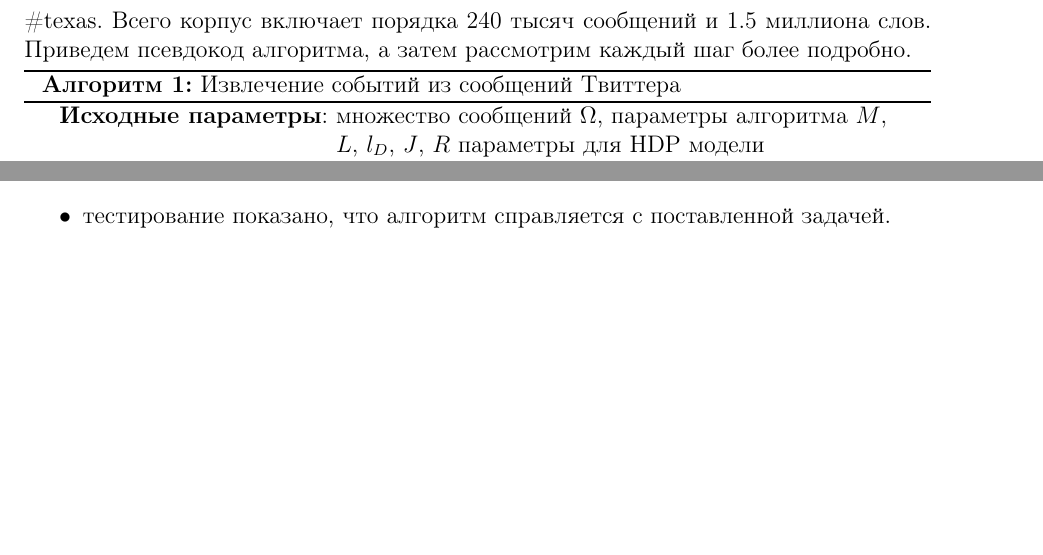
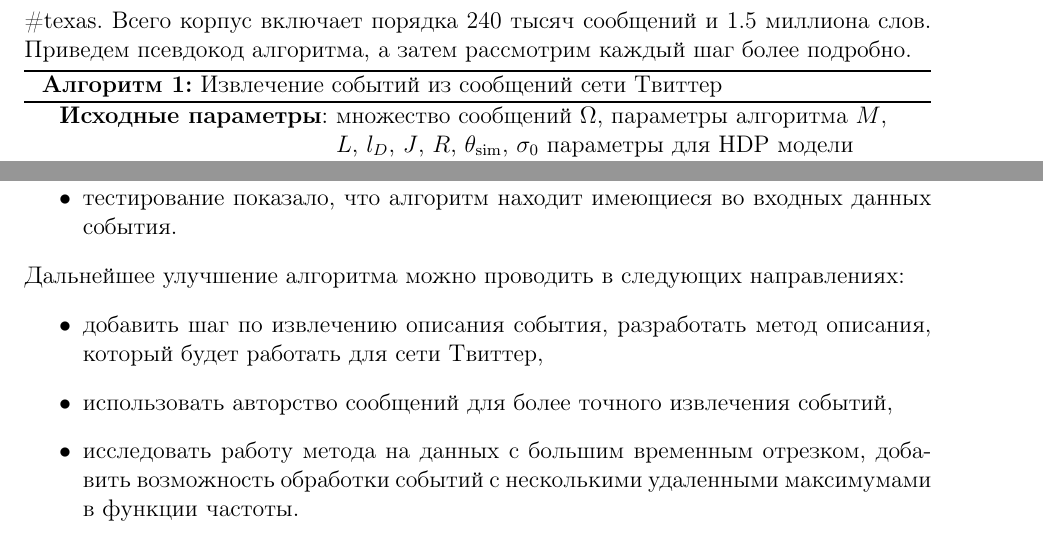
Before and after one commit to karasik/hdp-experiments, a LaTeX document (latex/main.tex): two parts of pages 9 and 18 of 19 before the commit and two parts of pages 9 and 19 of 19 after it, joined at a grey line, cut so that both start at the same text, the shorter picture padded with empty space. The pictures show the PDF file latex/main.pdf that the author committed with the source.

Commit message:
some changes

```diff
--- a/latex/main.tex
+++ b/latex/main.tex
@@ -230,7 +230,7 @@
 
   \begin{algorithm}[H]
   	\SetAlgoLined
-  	\KwData{множество сообщений $\Omega$, параметры алгоритма $M$, $L$, $l_D$, $J$, $R$ параметры для HDP модели}
+  	\KwData{множество сообщений $\Omega$, параметры алгоритма $M$, $L$, $l_D$, $J$, $R$, $\theta_{\simu}$, $\sigma_0$ параметры для HDP модели}
 	\KwResult{для каждого события набор ключевых слов и частота сообщений по теме события}
   	в частотной характеристике сообщений из $\Omega$ найти $K$ экстремумов, пусть они соответствуют временам $t_1,t_2,\ldots,t_K$\; \label{alg:peaks-extraction}
   	\ForEach{$t \in \left\{t_1,t_2,\ldots,t_K\right\}$}{
@@ -245,7 +245,7 @@
   			добавить ключевые слова, частотную характеристику в результат\;
   		}
   	}
-  	\caption{Извлечение событий из сообщений Твиттера}
+  	\caption{Извлечение событий из сообщений сети Твиттер}
   	\label{main-algo}
   \end{algorithm}
 
@@ -560,9 +560,14 @@
 	\item изучена возможность применения тематических моделей для это задачи,
 	\item разработан и проанализирован алгоритм извлечения событий из социальной сети Твиттер на основе иерархического процесса Дирихле,
 	\item алгоритм был реализован, параметры подобраны эксперементальным путем,
-	\item тестирование показано, что алгоритм справляется с поставленной задачей.
+	\item тестирование показало, что алгоритм находит имеющиеся во входных данных события.
 	\end{itemize}
-
+		Дальнейшее улучшение алгоритма можно проводить в следующих направлениях:
+	\begin{itemize}
+	\item добавить шаг по извлечению описания события, разработать метод описания, который будет работать для сети Твиттер,
+	\item использовать авторство сообщений для более точного извлечения событий,
+	\item исследовать работу метода на данных с большим временным отрезком, добавить возможность обработки событий с несколькими удаленными максимумами в функции частоты.
+	\end{itemize}
 
 \begin{thebibliography}{9}
 	\bibitem{nuggets}
```
Also changed, not shown: latex/main.pdf, latex/main.tex (44 more changed lines), 4 other files.
